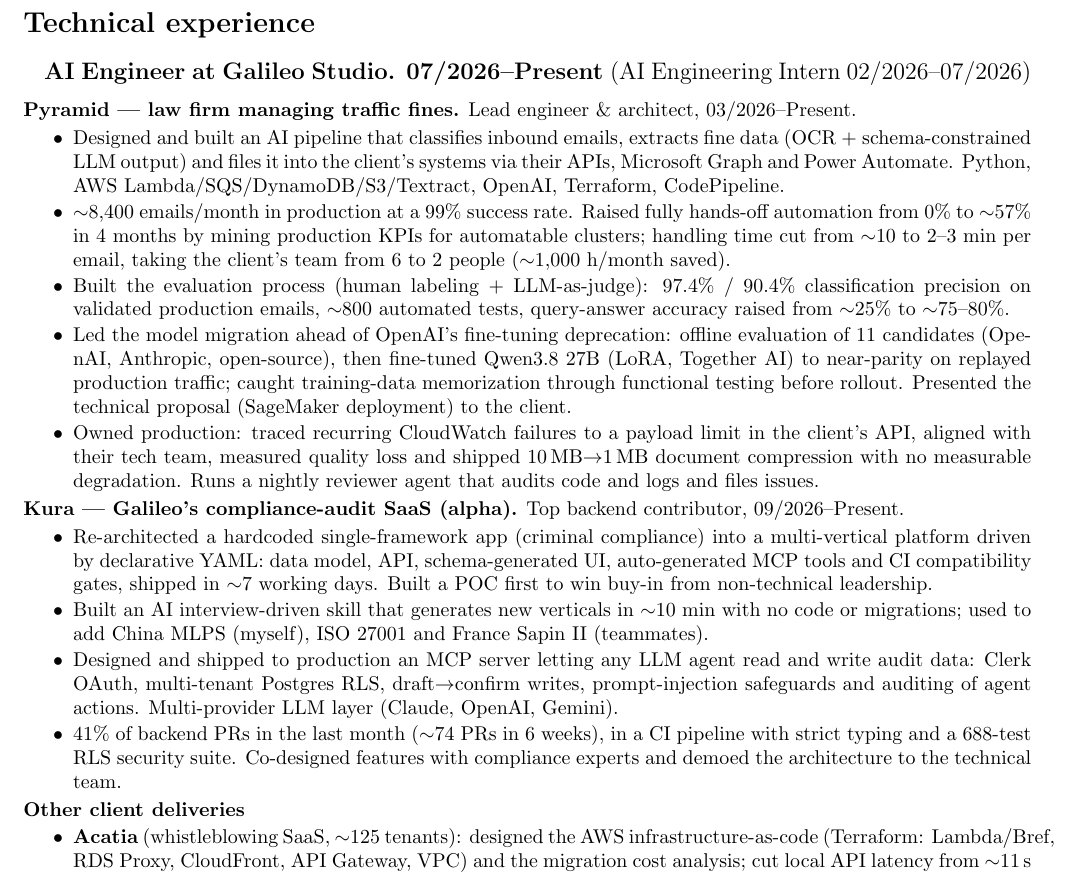
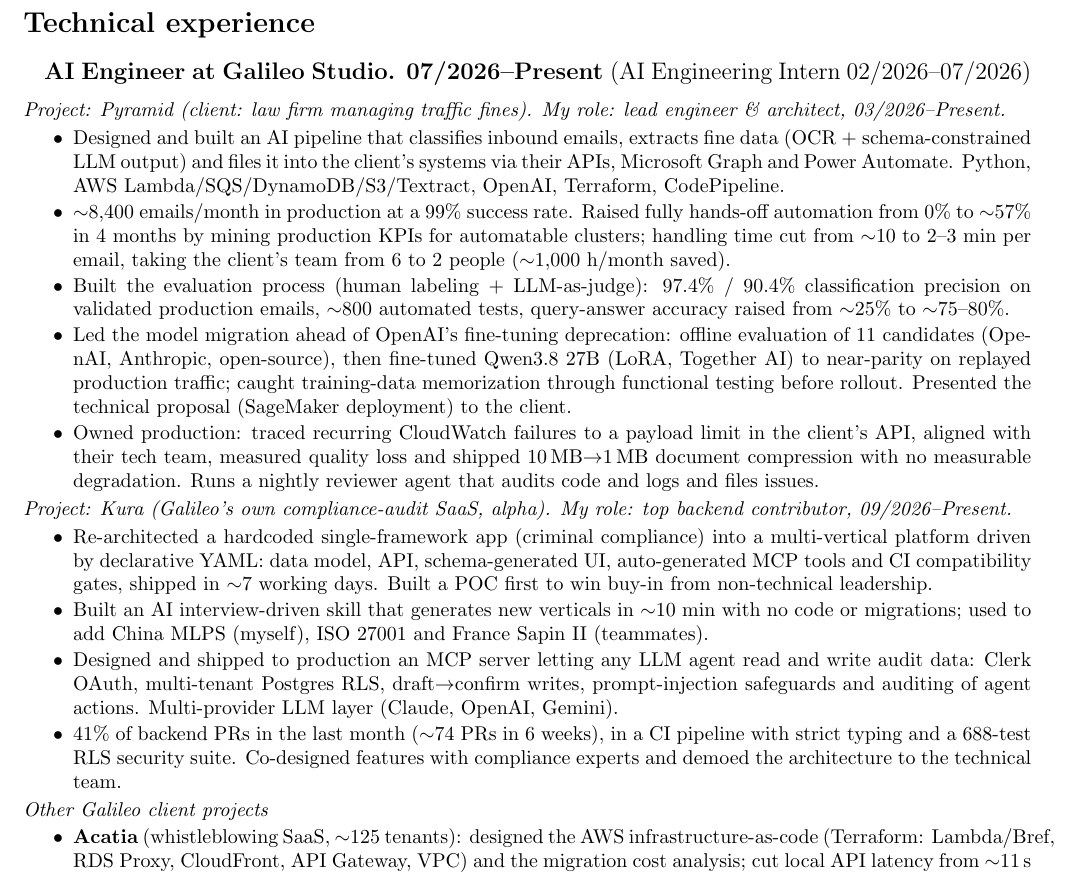
Before and after one commit to jorgeizaguirree/cv, a LaTeX CV (CV_2026_JORGE_IZAGUIRRE_GARCIA_FDE.tex): part of page 1 of 2, cut so that both start at the same text. Compiled offline with pdfLaTeX.

Commit message:
Label Pyramid and Kura as projects under Galileo Studio
Avoids ATS parsers reading them as separate employers.

Co-Authored-By: Claude Opus 5.5 <noreply@anthropic.com>

```diff
--- a/CV_2026_JORGE_IZAGUIRRE_GARCIA_FDE.tex
+++ b/CV_2026_JORGE_IZAGUIRRE_GARCIA_FDE.tex
@@ -47,7 +47,7 @@
 
 \subsection*{\hspace{0.25cm} AI Engineer at Galileo Studio. 07/2026--Present \normalfont{(AI Engineering Intern 02/2026--07/2026)}}
 
-\noindent\textbf{Pyramid --- law firm managing traffic fines.} Lead engineer \& architect, 03/2026--Present.
+\noindent\textit{Project: Pyramid (client: law firm managing traffic fines). My role: lead engineer \& architect, 03/2026--Present.}
 \begin{itemize}
     \item Designed and built an AI pipeline that classifies inbound emails, extracts fine data (OCR + schema-constrained LLM output) and files it into the client's systems via their APIs, Microsoft Graph and Power Automate. Python, AWS Lambda/SQS/DynamoDB/S3/Textract, OpenAI, Terraform, CodePipeline.
     \item $\sim$8,400 emails/month in production at a 99\% success rate. Raised fully hands-off automation from 0\% to $\sim$57\% in 4 months by mining production KPIs for automatable clusters; handling time cut from $\sim$10 to 2--3 min per email, taking the client's team from 6 to 2 people ($\sim$1,000 h/month saved).
@@ -56,7 +56,7 @@
     \item Owned production: traced recurring CloudWatch failures to a payload limit in the client's API, aligned with their tech team, measured quality loss and shipped 10\,MB$\rightarrow$1\,MB document compression with no measurable degradation. Runs a nightly reviewer agent that audits code and logs and files issues.
 \end{itemize}
 
-\noindent\textbf{Kura --- Galileo's compliance-audit SaaS (alpha).} Top backend contributor, 09/2026--Present.
+\noindent\textit{Project: Kura (Galileo's own compliance-audit SaaS, alpha). My role: top backend contributor, 09/2026--Present.}
 \begin{itemize}
     \item Re-architected a hardcoded single-framework app (criminal compliance) into a multi-vertical platform driven by declarative YAML: data model, API, schema-generated UI, auto-generated MCP tools and CI compatibility gates, shipped in $\sim$7 working days. Built a POC first to win buy-in from non-technical leadership.
     \item Built an AI interview-driven skill that generates new verticals in $\sim$10 min with no code or migrations; used to add China MLPS (myself), ISO 27001 and France Sapin II (teammates).
@@ -64,7 +64,7 @@
     \item 41\% of backend PRs in the last month ($\sim$74 PRs in 6 weeks), in a CI pipeline with strict typing and a 688-test RLS security suite. Co-designed features with compliance experts and demoed the architecture to the technical team.
 \end{itemize}
 
-\noindent\textbf{Other client deliveries}
+\noindent\textit{Other Galileo client projects}
 \begin{itemize}
     \item \textbf{Acatia} (whistleblowing SaaS, $\sim$125 tenants): designed the AWS infrastructure-as-code (Terraform: Lambda/Bref, RDS Proxy, CloudFront, API Gateway, VPC) and the migration cost analysis; cut local API latency from $\sim$11\,s to $\sim$1.5\,s; built a multi-tenant superadmin portal.
     \item \textbf{Vibralo} (event ticketing): migrated the payment gateway (Paylands $\rightarrow$ Redsys); ran a security audit and fixed the findings (unauthenticated endpoints, RLS gaps, SSRF, leaked service key, double-refund race condition, overselling).
```
Also changed, not shown: CV_2026_JORGE_IZAGUIRRE_GARCIA_FDE.pdf.
